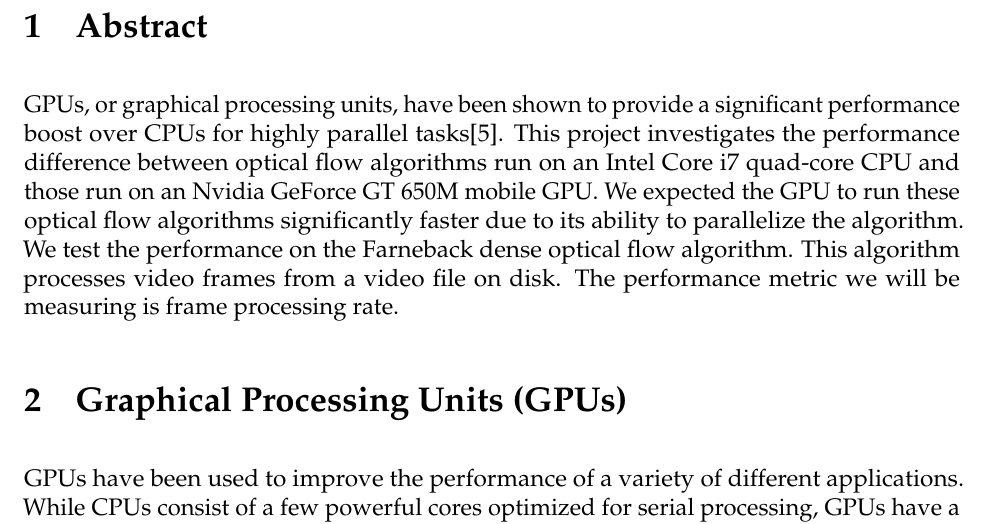
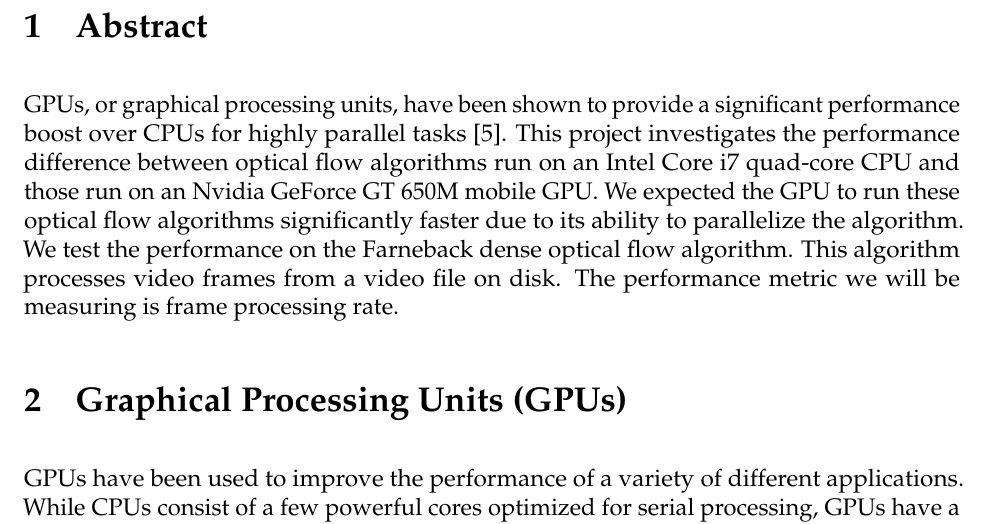
Before and after one commit to yoos/goflo, a LaTeX document (paper/paper.tex): part of page 3 of 10, cut so that both start at the same text. Compiled offline with pdfLaTeX.

Commit message:
Add space before citation.

```diff
--- a/paper/paper.tex
+++ b/paper/paper.tex
@@ -51,7 +51,7 @@
 
 \section{Abstract}
 GPUs, or graphical processing units, have been shown to provide a significant
-performance boost over CPUs for highly parallel tasks\cite{gpupipeline}. This
+performance boost over CPUs for highly parallel tasks~\cite{gpupipeline}. This
 project investigates the performance difference between optical flow algorithms
 run on an Intel Core i7 quad-core CPU and those run on an Nvidia GeForce GT 650M
 mobile GPU. We expected the GPU to run these optical flow algorithms
```
